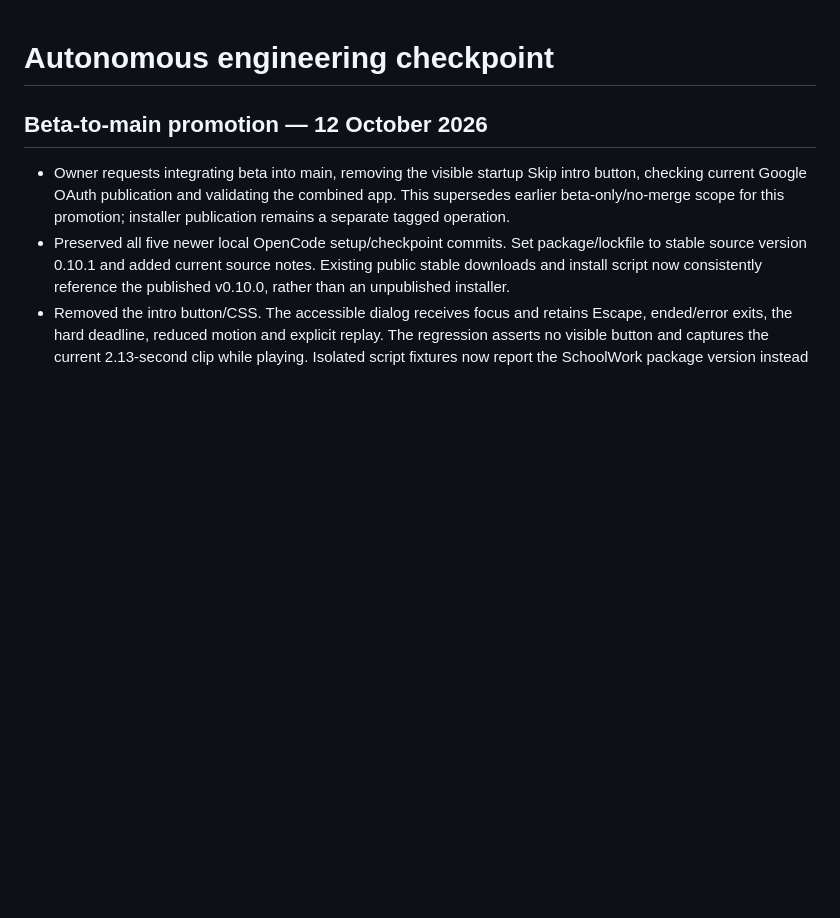
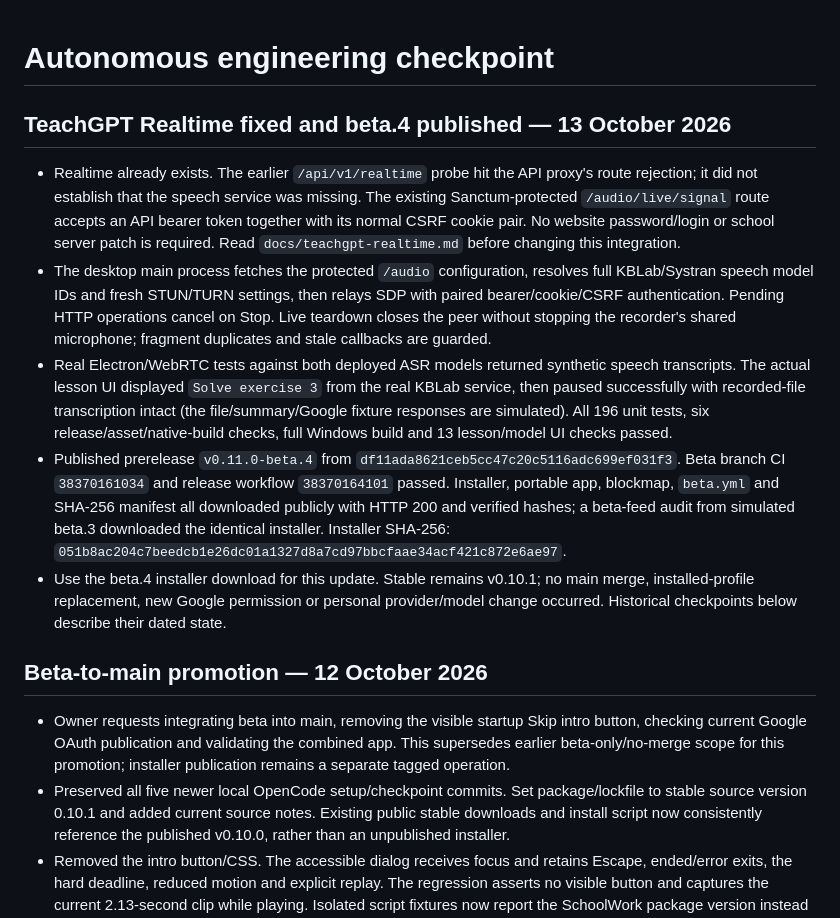
Before and after one commit to SILLEN69/schoolwork-desktop, a Markdown page: AGENT_PROGRESS.md, the part around the change. Drawn GitHub-style; blank space fills up the shorter version.

Commit message:
Record live Realtime verification and beta.4 publication

```diff
--- a/AGENT_PROGRESS.md
+++ b/AGENT_PROGRESS.md
@@ -1,4 +1,12 @@
 # Autonomous engineering checkpoint
+
+## TeachGPT Realtime fixed and beta.4 published — 13 October 2026
+
+- Realtime already exists. The earlier `/api/v1/realtime` probe hit the API proxy's route rejection; it did not establish that the speech service was missing. The existing Sanctum-protected `/audio/live/signal` route accepts an API bearer token together with its normal CSRF cookie pair. No website password/login or school server patch is required. Read `docs/teachgpt-realtime.md` before changing this integration.
+- The desktop main process fetches the protected `/audio` configuration, resolves full KBLab/Systran speech model IDs and fresh STUN/TURN settings, then relays SDP with paired bearer/cookie/CSRF authentication. Pending HTTP operations cancel on Stop. Live teardown closes the peer without stopping the recorder's shared microphone; fragment duplicates and stale callbacks are guarded.
+- Real Electron/WebRTC tests against both deployed ASR models returned synthetic speech transcripts. The actual lesson UI displayed `Solve exercise 3` from the real KBLab service, then paused successfully with recorded-file transcription intact (the file/summary/Google fixture responses are simulated). All 196 unit tests, six release/asset/native-build checks, full Windows build and 13 lesson/model UI checks passed.
+- Published prerelease `v0.11.0-beta.4` from `df11ada8621ceb5cc47c20c5116adc699ef031f3`. Beta branch CI `38370161034` and release workflow `38370164101` passed. Installer, portable app, blockmap, `beta.yml` and SHA-256 manifest all downloaded publicly with HTTP 200 and verified hashes; a beta-feed audit from simulated beta.3 downloaded the identical installer. Installer SHA-256: `051b8ac204c7beedcb1e26dc01a1327d8a7cd97bbcfaae34acf421c872e6ae97`.
+- Use the beta.4 installer download for this update. Stable remains v0.10.1; no main merge, installed-profile replacement, new Google permission or personal provider/model change occurred. Historical checkpoints below describe their dated state.
 
 ## Beta-to-main promotion — 12 October 2026
 
```
